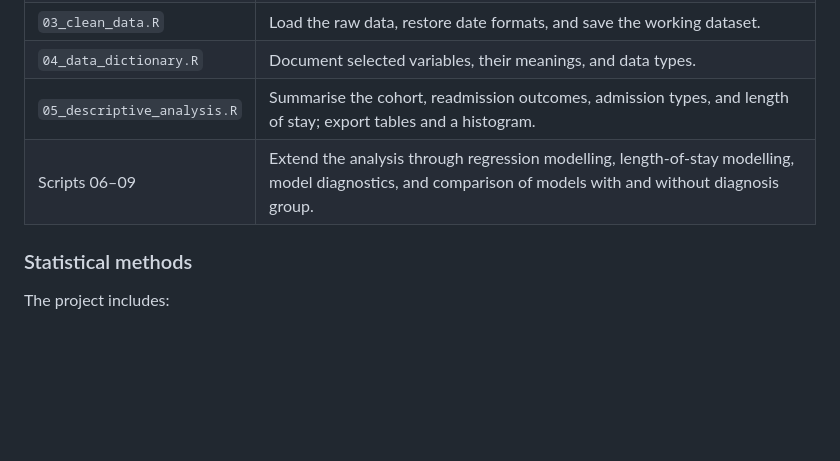
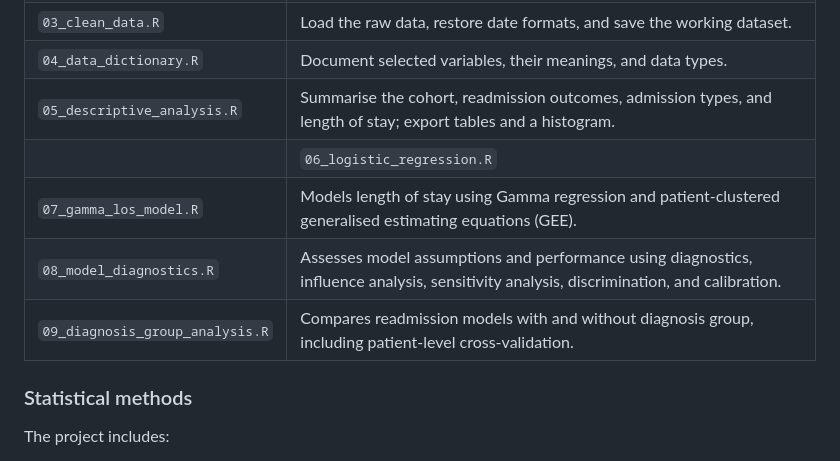
Before and after one commit to cmukabi/Hospital_Readmission_RWE, a Markdown page: README.md, the part around the change. Drawn GitHub-style; blank space fills up the shorter version.

Commit message:
Document individual analysis scripts in README
Detailed descriptions added for scripts 06 to 09, outlining their specific analyses and methodologies.

```diff
--- a/README.md
+++ b/README.md
@@ -60,7 +60,10 @@ Hospital_Readmission_RWE/
 | `03_clean_data.R` | Load the raw data, restore date formats, and save the working dataset. |
 | `04_data_dictionary.R` | Document selected variables, their meanings, and data types. |
 | `05_descriptive_analysis.R` | Summarise the cohort, readmission outcomes, admission types, and length of stay; export tables and a histogram. |
-| Scripts 06–09 | Extend the analysis through regression modelling, length-of-stay modelling, model diagnostics, and comparison of models with and without diagnosis group. |
+|| `06_logistic_regression.R` | Fits logistic regression models for 30-day readmission, including adjusted and patient-clustered models, and produces a forest plot. |
+| `07_gamma_los_model.R` | Models length of stay using Gamma regression and patient-clustered generalised estimating equations (GEE). |
+| `08_model_diagnostics.R` | Assesses model assumptions and performance using diagnostics, influence analysis, sensitivity analysis, discrimination, and calibration. |
+| `09_diagnosis_group_analysis.R` | Compares readmission models with and without diagnosis group, including patient-level cross-validation. |
 
 ### Statistical methods
 
```
